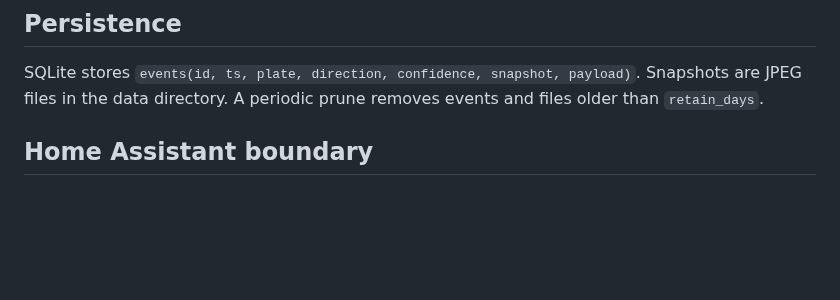
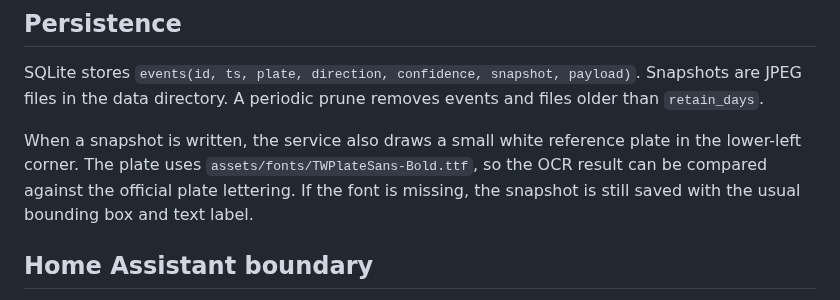
Before and after one commit to kingwap99/ALPR-123, a Markdown page: docs/ARCHITECTURE.md, the part around the change. Drawn GitHub-style; blank space fills up the shorter version.

```diff
--- a/docs/ARCHITECTURE.md
+++ b/docs/ARCHITECTURE.md
@@ -46,6 +46,8 @@ ROI settings are stored in `roi.json`. Both files are deliberately excluded from
 
 SQLite stores `events(id, ts, plate, direction, confidence, snapshot, payload)`. Snapshots are JPEG files in the data directory. A periodic prune removes events and files older than `retain_days`.
 
+When a snapshot is written, the service also draws a small white reference plate in the lower-left corner. The plate uses `assets/fonts/TWPlateSans-Bold.ttf`, so the OCR result can be compared against the official plate lettering. If the font is missing, the snapshot is still saved with the usual bounding box and text label.
+
 ## Home Assistant boundary
 
 The service does not talk to the HA WebSocket API or hold a long-lived token. It posts a small JSON document to an HA webhook. The automation owns policy: which plates are allowed, which camera may open a door, whether the door contact is closed, and which entities are controlled. This keeps the recognition service replaceable and the physical action auditable in HA.
```
Also changed, not shown: README.md (+4 -0 lines), assets/fonts/README.md (added, +52 -0 lines), docs/INSTALL.md (+2 -0 lines), assets/icon-1024.png (added), assets/icon-256.png (added), 6 other files.
